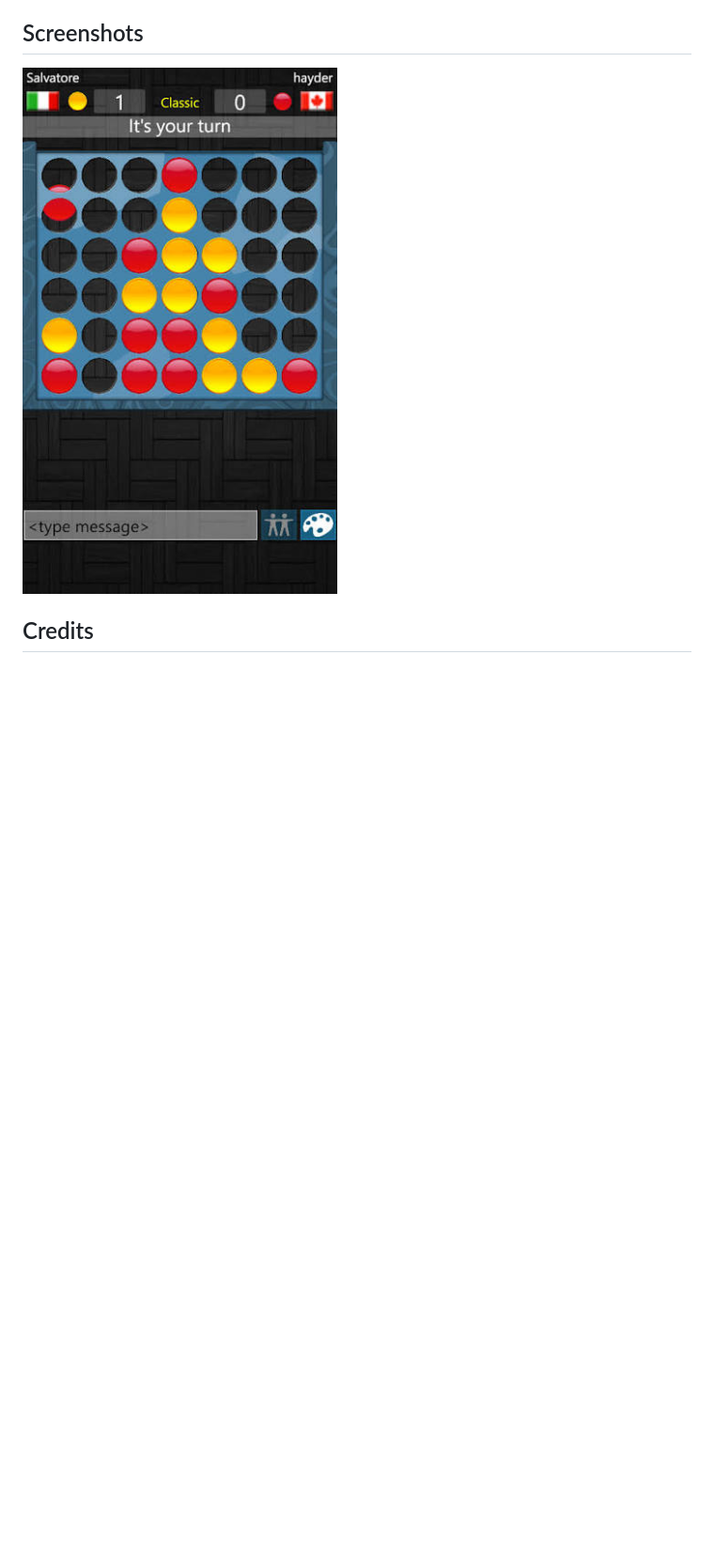
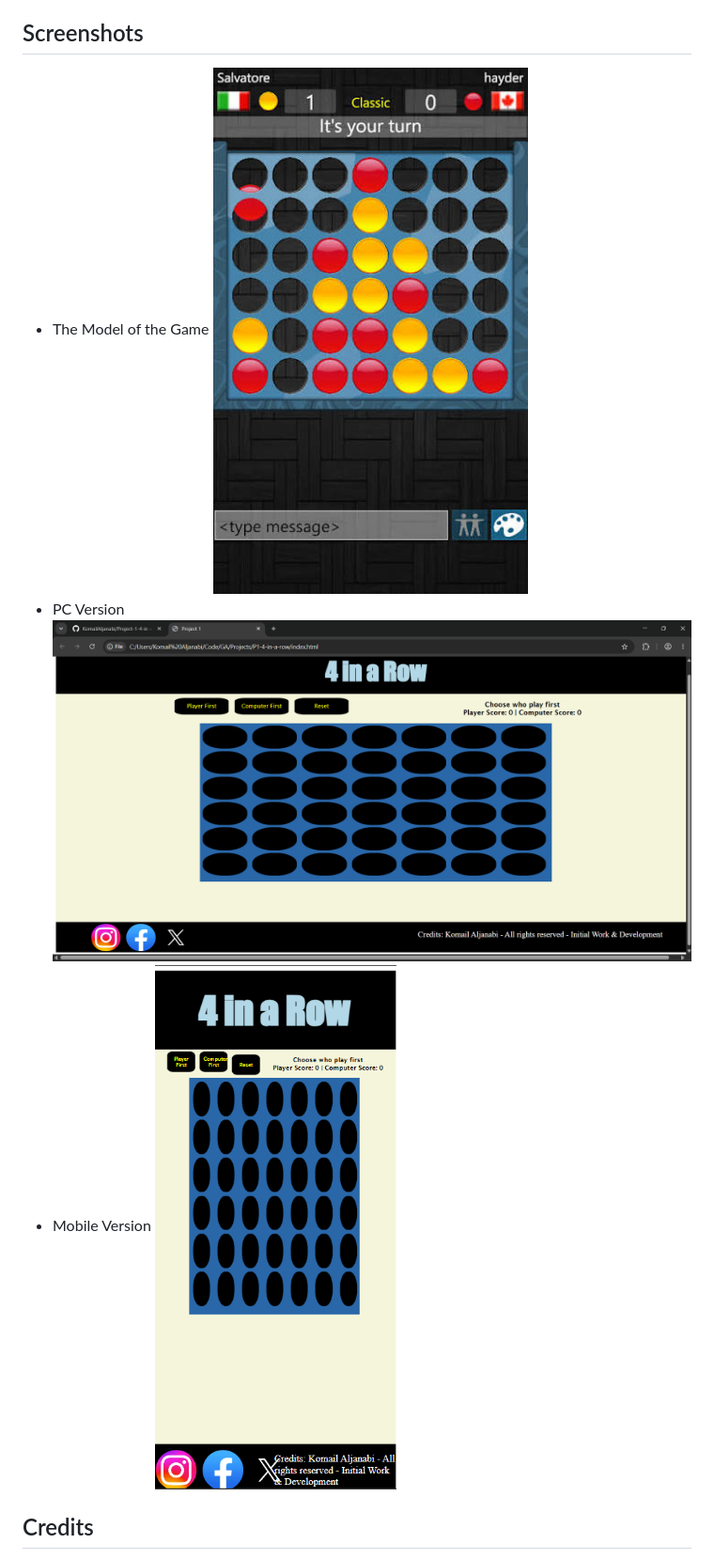
Before and after one commit to KomailAljanabi/Project-1-4-in-a-row, a Markdown page: README.md, the part around the change. Shown: that part at 94% size. Drawn GitHub-style; pictures changed too: Screenshot1.png (added), Screenshot2.png (added); blank space fills up the shorter version.

Commit message:
Added more screenshots to the readme, and started the deployment

```diff
--- a/README.md
+++ b/README.md
@@ -15,7 +15,12 @@
 - I want to reset whenever during the game
 
 ## Screenshots
+- The Model of the Game
 ![alt 4 in a row example picture](./images.jpg)
+- PC Version
+![PC Version picture](./Screenshot1.png)
+- Mobile Version
+![Mobile Version picture](./Screenshot2.png)
 
 ## Credits
 * **Komail Aljanabi** - *Initial Work & Development*
```
